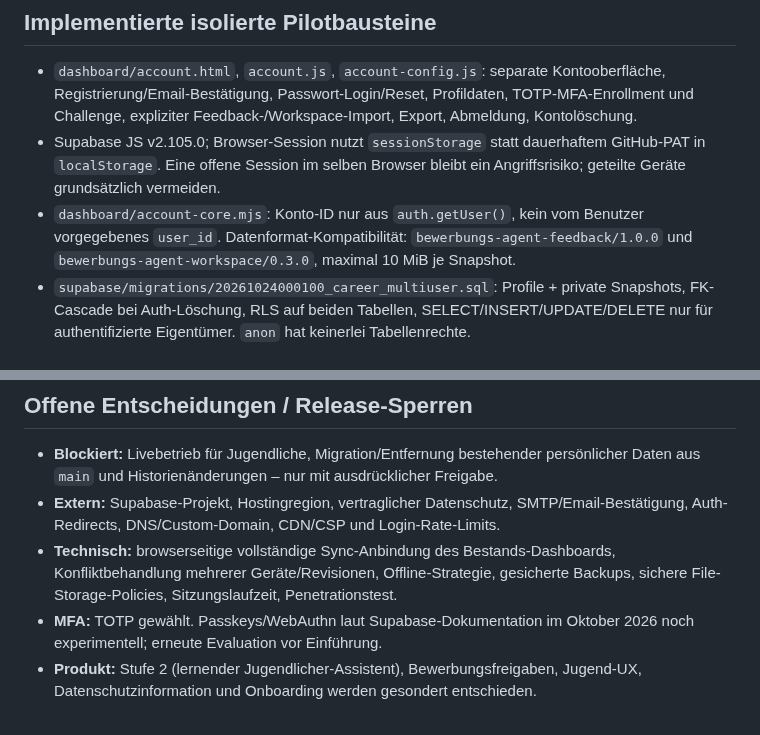
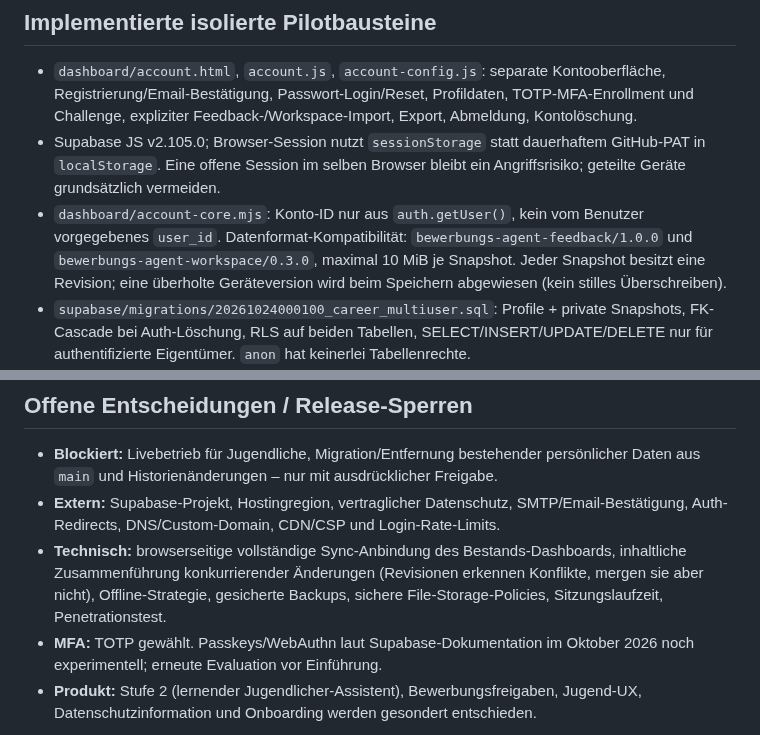
Before and after one commit to Coco1the8creator7/bewerbungs-agent, a Markdown page: docs/phase1-multiuser-foundation.md, 2 parts joined by grey strips. Drawn GitHub-style.

Commit message:
docs(multiuser): record optimistic concurrency guard

```diff
--- a/docs/phase1-multiuser-foundation.md
+++ b/docs/phase1-multiuser-foundation.md
@@ -38,7 +38,7 @@ Keine Microservices. Öffentlicher Inseratekatalog (`dashboard/jobs.json`) bleib
 
 - `dashboard/account.html`, `account.js`, `account-config.js`: separate Kontooberfläche, Registrierung/Email-Bestätigung, Passwort-Login/Reset, Profildaten, TOTP-MFA-Enrollment und Challenge, expliziter Feedback-/Workspace-Import, Export, Abmeldung, Kontolöschung.
 - Supabase JS v2.105.0; Browser-Session nutzt `sessionStorage` statt dauerhaftem GitHub-PAT in `localStorage`. Eine offene Session im selben Browser bleibt ein Angriffsrisiko; geteilte Geräte grundsätzlich vermeiden.
-- `dashboard/account-core.mjs`: Konto-ID nur aus `auth.getUser()`, kein vom Benutzer vorgegebenes `user_id`. Datenformat-Kompatibilität: `bewerbungs-agent-feedback/1.0.0` und `bewerbungs-agent-workspace/0.3.0`, maximal 10 MiB je Snapshot.
+- `dashboard/account-core.mjs`: Konto-ID nur aus `auth.getUser()`, kein vom Benutzer vorgegebenes `user_id`. Datenformat-Kompatibilität: `bewerbungs-agent-feedback/1.0.0` und `bewerbungs-agent-workspace/0.3.0`, maximal 10 MiB je Snapshot. Jeder Snapshot besitzt eine Revision; eine überholte Geräteversion wird beim Speichern abgewiesen (kein stilles Überschreiben).
 - `supabase/migrations/20261024000100_career_multiuser.sql`: Profile + private Snapshots, FK-Cascade bei Auth-Löschung, RLS auf beiden Tabellen, SELECT/INSERT/UPDATE/DELETE nur für authentifizierte Eigentümer. `anon` hat keinerlei Tabellenrechte.
 - `supabase/functions/delete-account/index.ts`: verifiziert JWT serverseitig, erfordert bestätigte Email, AAL2 (TOTP) und explizite Bestätigung, löscht nur den authentifizierten Nutzer mit serverseitigem Service-Role-Key. Lösch-Request verlangt zusätzliche Bestätigung in der UI. JWTs bleiben bis zum Ablauf eventuell noch formal gültig; nicht als Logout-Ersatz behandeln.
 - Kein Upload privater Daten ohne expliziten Klick, kein Import des alten `feedback.json` beim Login, kein automatischer CV-Upload, keine automatisierte Bewerbung.
@@ -70,6 +70,6 @@ Keine Microservices. Öffentlicher Inseratekatalog (`dashboard/jobs.json`) bleib
 
 - **Blockiert:** Livebetrieb für Jugendliche, Migration/Entfernung bestehender persönlicher Daten aus `main` und Historienänderungen – nur mit ausdrücklicher Freigabe.
 - **Extern:** Supabase-Projekt, Hostingregion, vertraglicher Datenschutz, SMTP/Email-Bestätigung, Auth-Redirects, DNS/Custom-Domain, CDN/CSP und Login-Rate-Limits.
-- **Technisch:** browserseitige vollständige Sync-Anbindung des Bestands-Dashboards, Konfliktbehandlung mehrerer Geräte/Revisionen, Offline-Strategie, gesicherte Backups, sichere File-Storage-Policies, Sitzungslaufzeit, Penetrationstest.
+- **Technisch:** browserseitige vollständige Sync-Anbindung des Bestands-Dashboards, inhaltliche Zusammenführung konkurrierender Änderungen (Revisionen erkennen Konflikte, mergen sie aber nicht), Offline-Strategie, gesicherte Backups, sichere File-Storage-Policies, Sitzungslaufzeit, Penetrationstest.
 - **MFA:** TOTP gewählt. Passkeys/WebAuthn laut Supabase-Dokumentation im Oktober 2026 noch experimentell; erneute Evaluation vor Einführung.
 - **Produkt:** Stufe 2 (lernender Jugendlicher-Assistent), Bewerbungsfreigaben, Jugend-UX, Datenschutzinformation und Onboarding werden gesondert entschieden.
```
